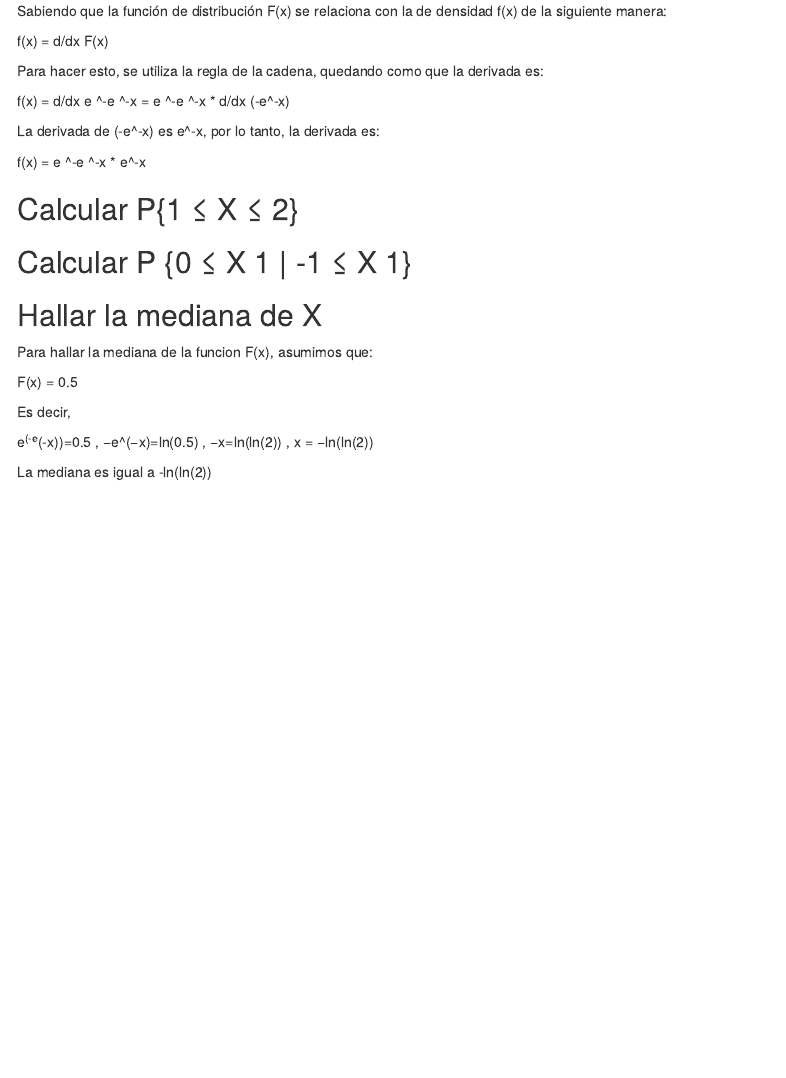
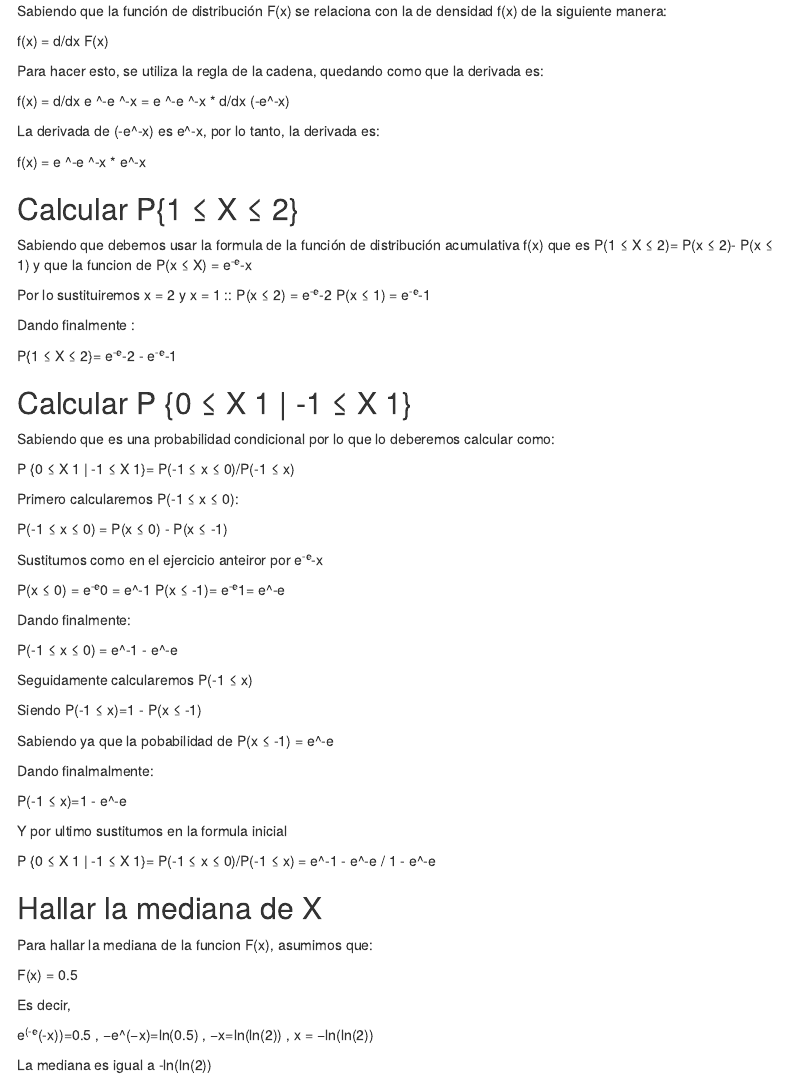
Before and after one commit to MrSae5/Pokerbilidad, an R Markdown document (Pokerbilidad/Practica2.Rmd): the page in a window 1100 px wide, from 3660 px down. Rendered offline with R 4.5, knitr and Pandoc, with nearby package versions; menus at the side of the page are left out.

Commit message:
Update Practica2.Rmd

```diff
--- a/Pokerbilidad/Practica2.Rmd
+++ b/Pokerbilidad/Practica2.Rmd
@@ -190,7 +190,51 @@ f(x) = e ^-e ^-x * e^-x
 
 ## Calcular P{1 ≤ X ≤ 2}
 
+Sabiendo que debemos usar la formula de la función de distribución acumulativa f(x) que es P(1 ≤ X ≤ 2)= P(x ≤ 2)- P(x ≤ 1) y que la funcion de P(x ≤ X) = e^-e^-x
+
+Por lo sustituiremos x = 2 y x = 1 ::
+P(x ≤ 2) = e^-e^-2
+P(x ≤ 1) = e^-e^-1
+
+Dando finalmente :
+
+P{1 ≤ X ≤ 2}= e^-e^-2 - e^-e^-1
+
+
 ## Calcular P {0 ≤ X 1 | -1 ≤ X 1}
+
+Sabiendo que es una probabilidad condicional por lo que lo deberemos calcular como:
+
+P {0 ≤ X 1 | -1 ≤ X 1}= P(-1 ≤ x ≤ 0)/P(-1 ≤ x)
+
+
+Primero calcularemos P(-1 ≤ x ≤ 0):
+
+P(-1 ≤ x ≤ 0) = P(x ≤ 0) - P(x ≤ -1)
+
+Sustitumos como en el ejercicio anteiror por e^-e^-x
+
+P(x ≤ 0) = e^-e^0 = e^-1
+P(x ≤ -1)= e^-e^1= e^-e
+
+Dando finalmente:
+
+P(-1 ≤ x ≤ 0) = e^-1 - e^-e
+
+Seguidamente calcularemos P(-1 ≤ x)
+
+Siendo P(-1 ≤ x)=1 - P(x ≤ -1)
+
+Sabiendo ya que la pobabilidad de P(x ≤ -1) = e^-e
+
+Dando finalmalmente:
+
+P(-1 ≤ x)=1 - e^-e
+
+Y por ultimo sustitumos en la formula inicial
+
+P {0 ≤ X 1 | -1 ≤ X 1}= P(-1 ≤ x ≤ 0)/P(-1 ≤ x) = e^-1 - e^-e / 1 - e^-e
+
 
 ## Hallar la mediana de X
 
```
